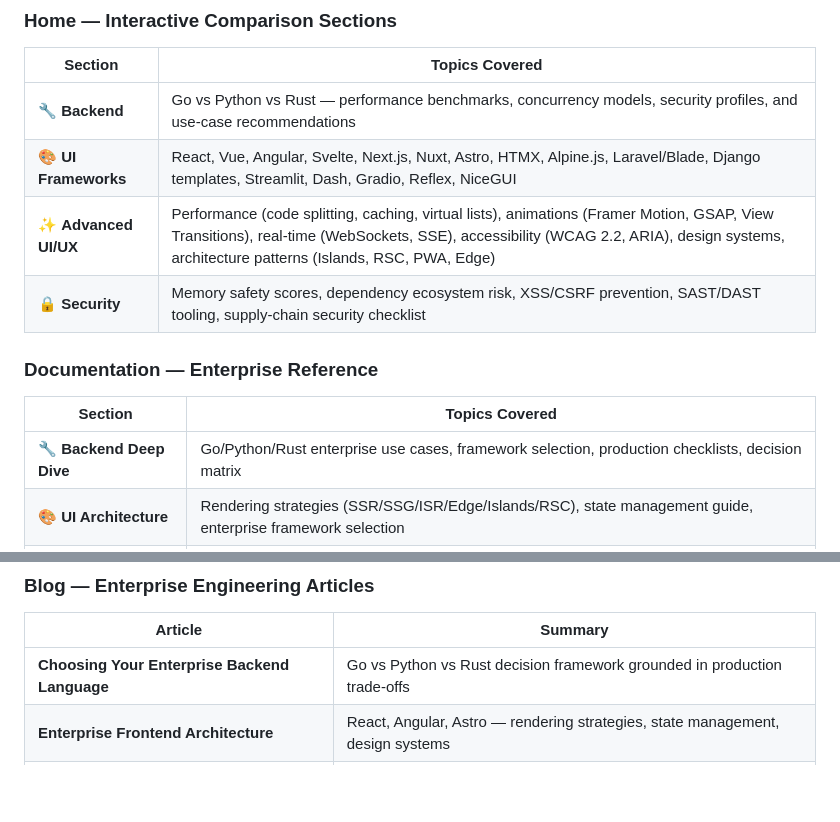
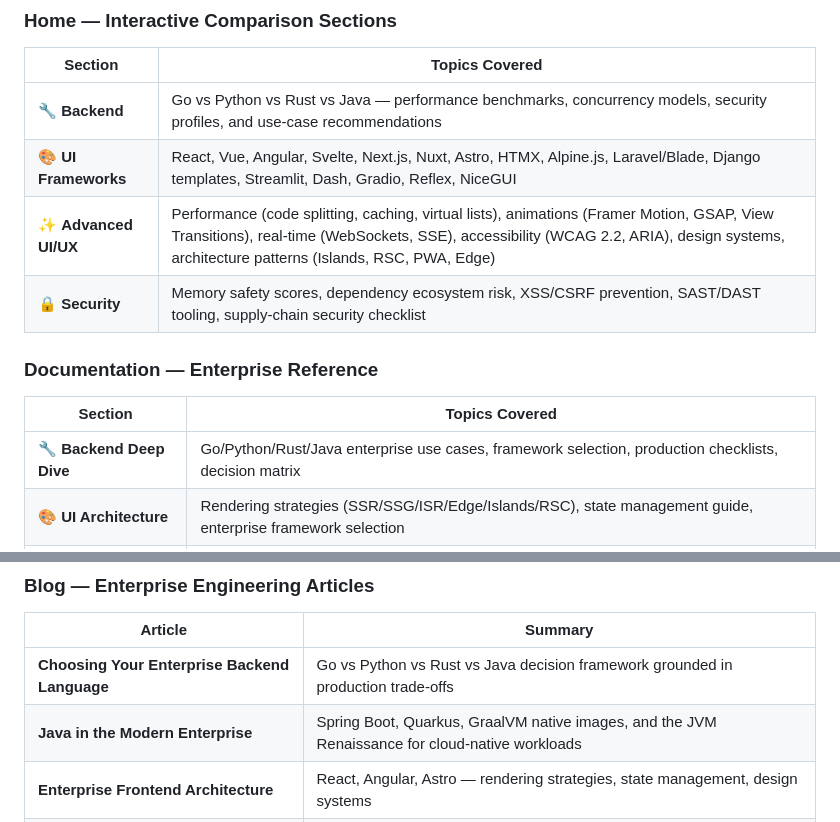
Before and after one commit to chefgs/techstack-comparisons, a Markdown page: README.md, 2 parts joined by grey strips. Drawn GitHub-style; blank space fills up the shorter version.

Commit message:
Add Java backend references to README.md (#10)
Agent-Logs-Url: https://github.com/chefgs/techstack-comparisons/sessions/c6ae28f0-6e4b-4f62-86ac-00173fa5539e

Co-authored-by: copilot-swe-agent[bot] <198982749+Copilot@users.noreply.github.com>
Co-authored-by: chefgs <7605658+chefgs@users.noreply.github.com>

```diff
--- a/README.md
+++ b/README.md
@@ -23,7 +23,7 @@
 
 | Section | Topics Covered |
 |---|---|
-| 🔧 **Backend** | Go vs Python vs Rust — performance benchmarks, concurrency models, security profiles, and use-case recommendations |
+| 🔧 **Backend** | Go vs Python vs Rust vs Java — performance benchmarks, concurrency models, security profiles, and use-case recommendations |
 | 🎨 **UI Frameworks** | React, Vue, Angular, Svelte, Next.js, Nuxt, Astro, HTMX, Alpine.js, Laravel/Blade, Django templates, Streamlit, Dash, Gradio, Reflex, NiceGUI |
 | ✨ **Advanced UI/UX** | Performance (code splitting, caching, virtual lists), animations (Framer Motion, GSAP, View Transitions), real-time (WebSockets, SSE), accessibility (WCAG 2.2, ARIA), design systems, architecture patterns (Islands, RSC, PWA, Edge) |
 | 🔒 **Security** | Memory safety scores, dependency ecosystem risk, XSS/CSRF prevention, SAST/DAST tooling, supply-chain security checklist |
@@ -32,7 +32,7 @@
 
 | Section | Topics Covered |
 |---|---|
-| 🔧 **Backend Deep Dive** | Go/Python/Rust enterprise use cases, framework selection, production checklists, decision matrix |
+| 🔧 **Backend Deep Dive** | Go/Python/Rust/Java enterprise use cases, framework selection, production checklists, decision matrix |
 | 🎨 **UI Architecture** | Rendering strategies (SSR/SSG/ISR/Edge/Islands/RSC), state management guide, enterprise framework selection |
 | 🔒 **Security Hardening** | Secure backend/frontend patterns, supply chain security (7-layer defence), compliance frameworks (SOC 2, HIPAA, PCI DSS, FedRAMP) |
 | 🏛️ **Architecture Patterns** | Microservices, monolith vs microservices decision guide, event-driven architecture, edge computing |
@@ -42,7 +42,8 @@
 
 | Article | Summary |
 |---|---|
-| **Choosing Your Enterprise Backend Language** | Go vs Python vs Rust decision framework grounded in production trade-offs |
+| **Choosing Your Enterprise Backend Language** | Go vs Python vs Rust vs Java decision framework grounded in production trade-offs |
+| **Java in the Modern Enterprise** | Spring Boot, Quarkus, GraalVM native images, and the JVM Renaissance for cloud-native workloads |
 | **Enterprise Frontend Architecture** | React, Angular, Astro — rendering strategies, state management, design systems |
 | **Supply Chain Security** | XZ Utils attack anatomy, ecosystem risk profiles, 7-layer defence stack |
 | **Backend Performance at Scale** | Why benchmarks mislead, real-world RPS figures, practical optimization checklist |
```
